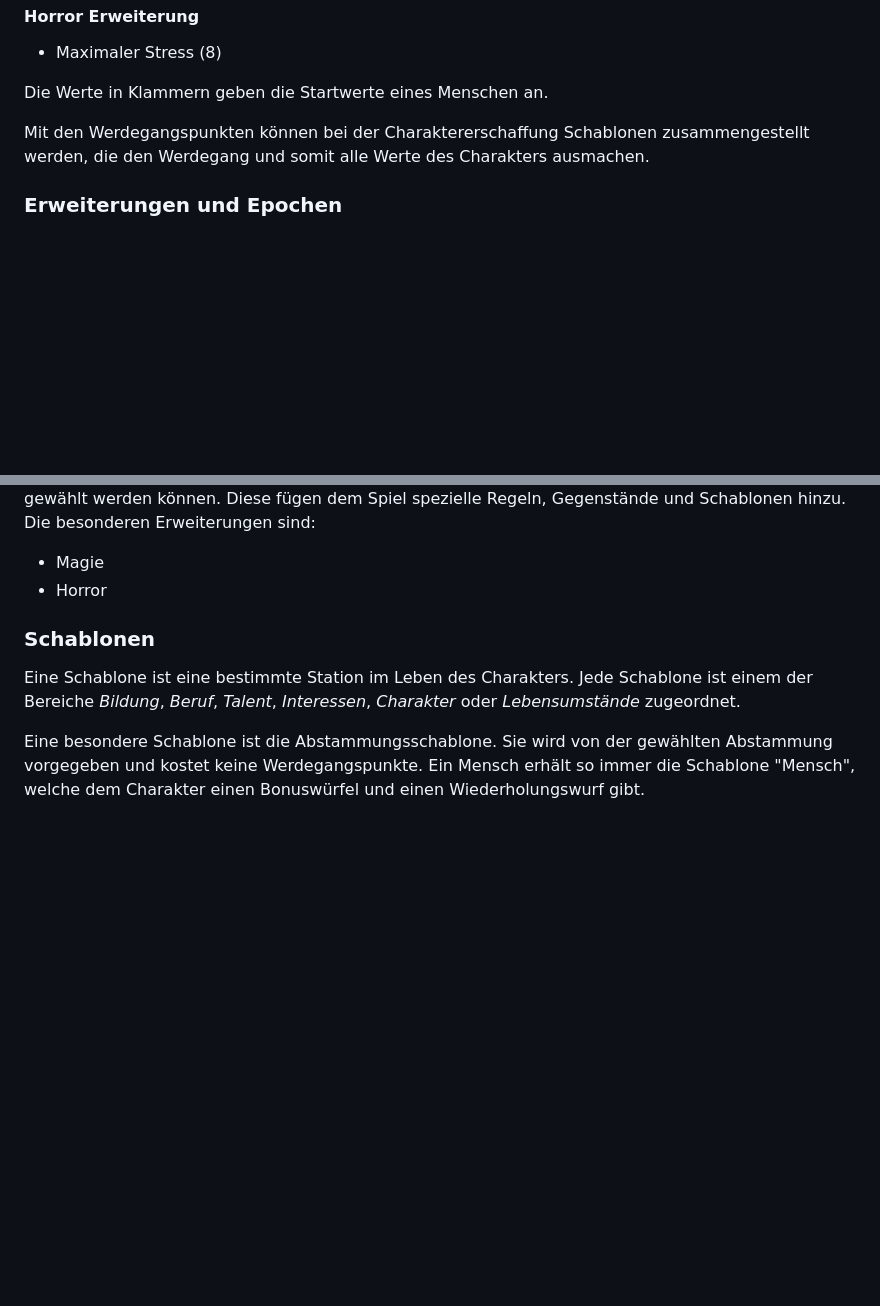
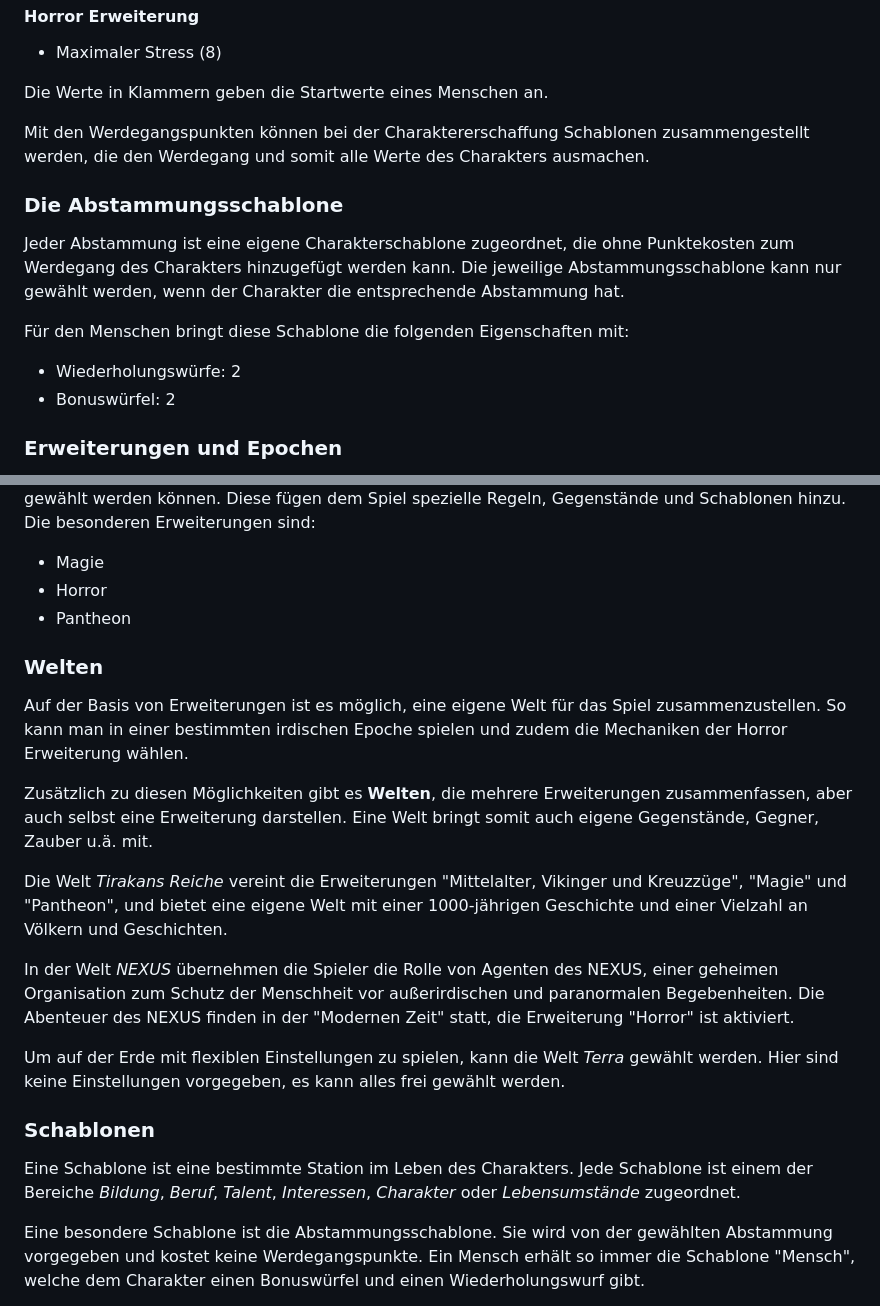
Before and after one commit to SvenBroeckling/phasesix-rulebook, a Markdown page: published/create_de.md, 2 parts joined by grey strips. GitHub-like rendering; blank space fills up the shorter version.

Commit message:
Abstammungsschablonen, Welten

```diff
--- a/published/create_de.md
+++ b/published/create_de.md
@@ -31,6 +31,15 @@ Die Werte in Klammern geben die Startwerte eines Menschen an.
 
 Mit den Werdegangspunkten können bei der Charaktererschaffung Schablonen zusammengestellt werden, die den Werdegang und somit alle Werte des Charakters ausmachen.
 
+### Die Abstammungsschablone
+
+Jeder Abstammung ist eine eigene Charakterschablone zugeordnet, die ohne Punktekosten zum Werdegang des Charakters hinzugefügt werden kann. Die jeweilige Abstammungsschablone kann nur gewählt werden, wenn der Charakter die entsprechende Abstammung hat.
+
+Für den Menschen bringt diese Schablone die folgenden Eigenschaften mit:
+
+* Wiederholungswürfe: 2
+* Bonuswürfel: 2
+
 ### Erweiterungen und Epochen
 
 Zu Beginn einer Phase Six Kampagne oder eines Abenteuers legt der Spielleiter die Epoche fest, in der das Abenteuer spielt. Phase Six hat verschiedene irdische Epochen zur Auswahl:
@@ -49,6 +58,19 @@ Zudem gibt es frei wählbare Erweiterungen, welche für ein Szenario oder ein Ab
 
 * Magie
 * Horror
+* Pantheon
+
+### Welten
+
+Auf der Basis von Erweiterungen ist es möglich, eine eigene Welt für das Spiel zusammenzustellen. So kann man in einer bestimmten irdischen Epoche spielen und zudem die Mechaniken der Horror Erweiterung wählen.
+
+Zusätzlich zu diesen Möglichkeiten gibt es **Welten**, die mehrere Erweiterungen zusammenfassen, aber auch selbst eine Erweiterung darstellen. Eine Welt bringt somit auch eigene Gegenstände, Gegner, Zauber u.ä. mit.
+
+Die Welt *Tirakans Reiche* vereint die Erweiterungen "Mittelalter, Vikinger und Kreuzzüge", "Magie" und "Pantheon", und bietet eine eigene Welt mit einer 1000-jährigen Geschichte und einer Vielzahl an Völkern und Geschichten.
+
+In der Welt *NEXUS* übernehmen die Spieler die Rolle von Agenten des NEXUS, einer geheimen Organisation zum Schutz der Menschheit vor außerirdischen und paranormalen Begebenheiten. Die Abenteuer des NEXUS finden in der "Modernen Zeit" statt, die Erweiterung "Horror" ist aktiviert.
+
+Um auf der Erde mit flexiblen Einstellungen zu spielen, kann die Welt *Terra* gewählt werden. Hier sind keine Einstellungen vorgegeben, es kann alles frei gewählt werden.
 
 ### Schablonen
 
```
Also changed, not shown: published/create_en.md (+22 -0 lines).
